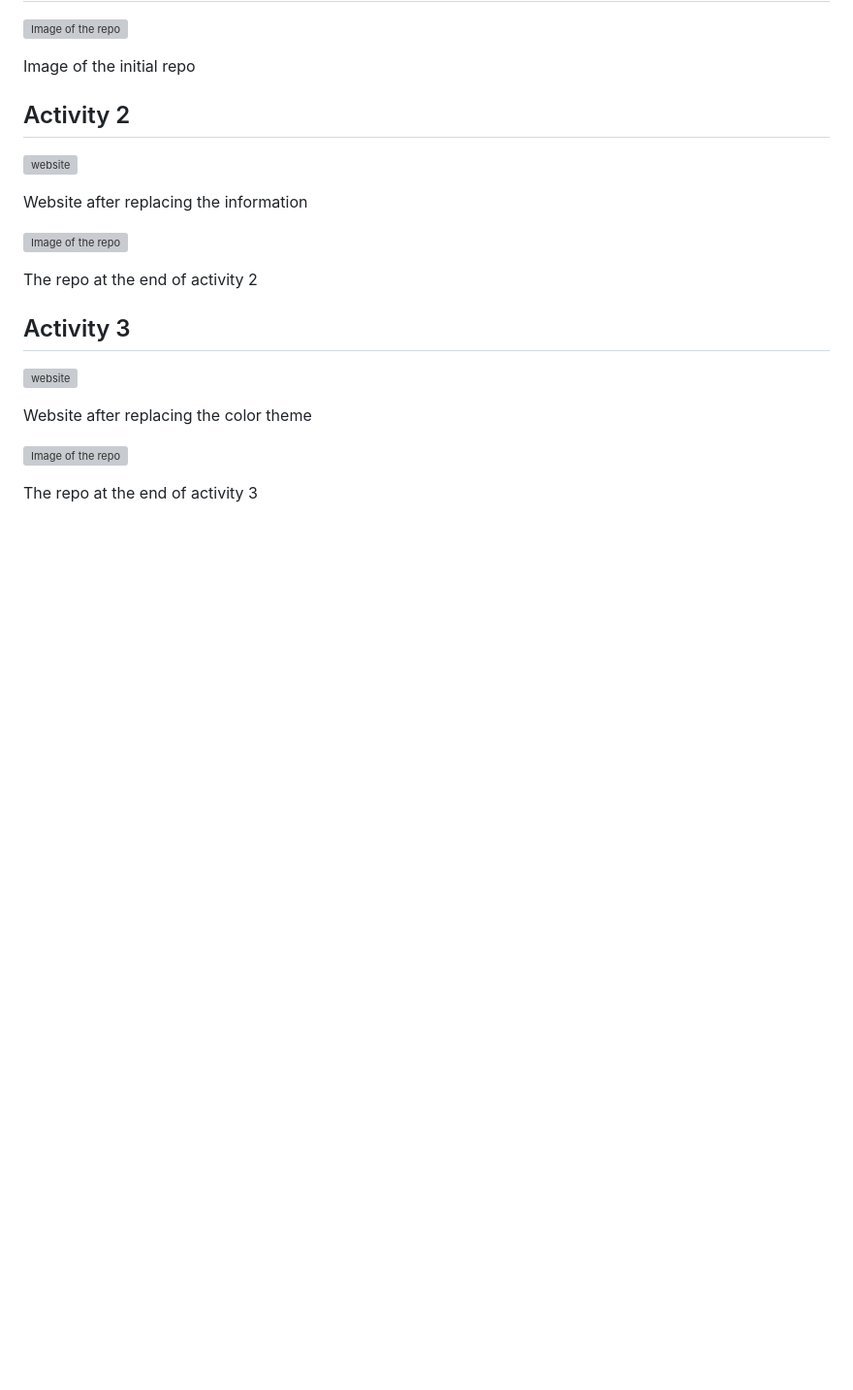
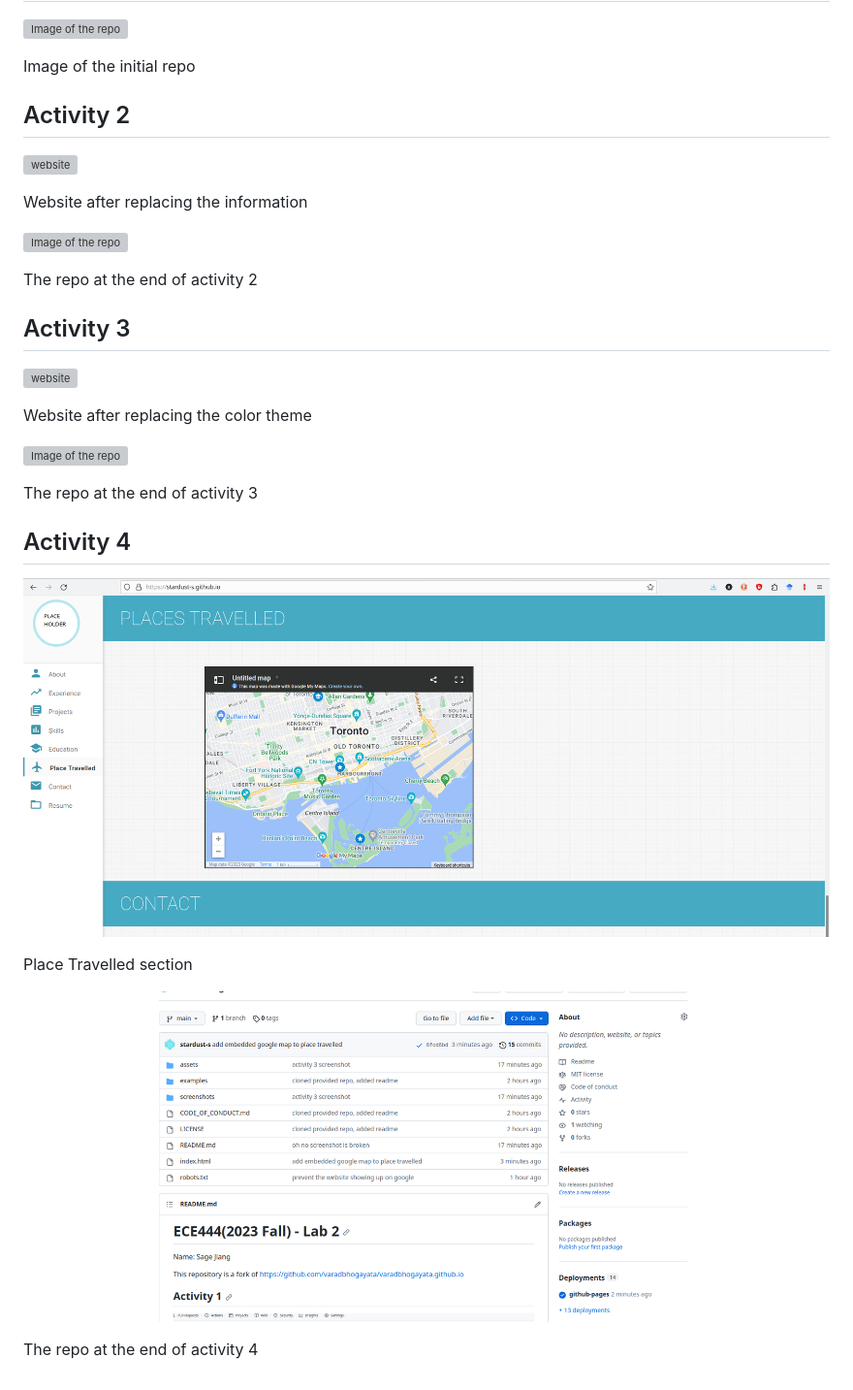
Before and after one commit to stardust-s/stardust-s.github.io, a Markdown page: README.md, the part around the change. Shown: that part at 97% size. Rendered like a GitHub page; pictures changed too: screenshots/6.png (added), screenshots/7.png (added); blank space fills up the shorter version; grey boxes are pictures that could not be loaded.

Commit message:
add screenshot

```diff
--- a/README.md
+++ b/README.md
@@ -34,3 +34,13 @@ Website after replacing the color theme
 ![Image of the repo](https://raw.githubusercontent.com/stardust-s/stardust-s.github.io/main/screenshots/5.png "")
 
 The repo at the end of activity 3
+
+## Activity 4
+
+![website](https://raw.githubusercontent.com/stardust-s/stardust-s.github.io/main/screenshots/6.png "")
+
+Place Travelled section
+
+![Image of the repo](https://raw.githubusercontent.com/stardust-s/stardust-s.github.io/main/screenshots/7.png "")
+
+The repo at the end of activity 4
```
